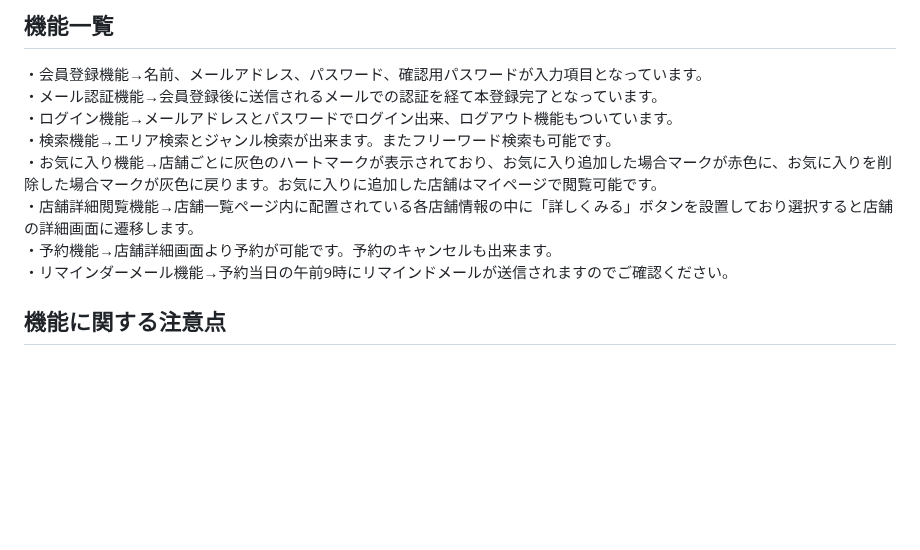
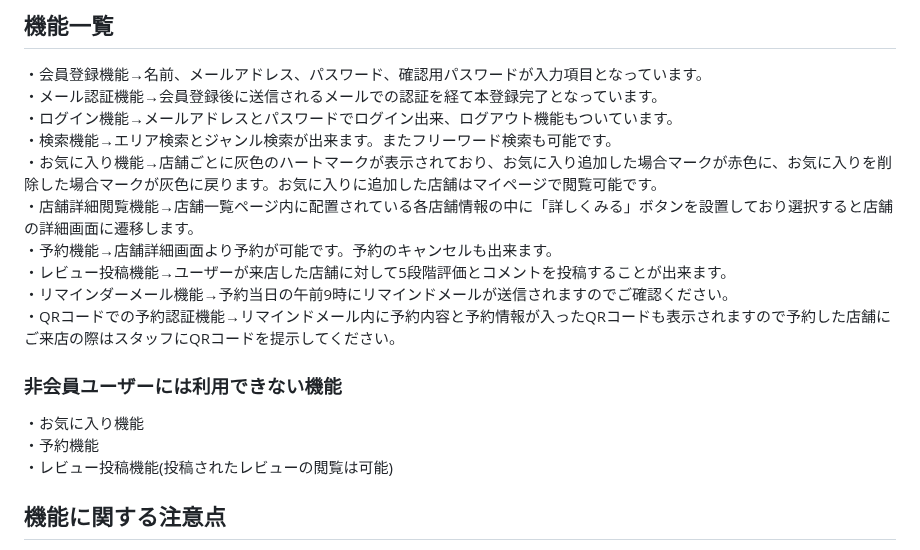
Before and after one commit to Chayney/reservation, a Markdown page: README.md, the part around the change. GitHub-like rendering; blank space fills up the shorter version.

```diff
--- a/README.md
+++ b/README.md
@@ -25,7 +25,14 @@ Laravel学習のまとめとして作成いたしました。提示された要
 ・お気に入り機能→店舗ごとに灰色のハートマークが表示されており、お気に入り追加した場合マークが赤色に、お気に入りを削除した場合マークが灰色に戻ります。お気に入りに追加した店舗はマイページで閲覧可能です。
 ・店舗詳細閲覧機能→店舗一覧ページ内に配置されている各店舗情報の中に「詳しくみる」ボタンを設置しており選択すると店舗の詳細画面に遷移します。
 ・予約機能→店舗詳細画面より予約が可能です。予約のキャンセルも出来ます。
+・レビュー投稿機能→ユーザーが来店した店舗に対して5段階評価とコメントを投稿することが出来ます。
 ・リマインダーメール機能→予約当日の午前9時にリマインドメールが送信されますのでご確認ください。
+・QRコードでの予約認証機能→リマインドメール内に予約内容と予約情報が入ったQRコードも表示されますので予約した店舗にご来店の際はスタッフにQRコードを提示してください。
+
+### 非会員ユーザーには利用できない機能
+・お気に入り機能
+・予約機能
+・レビュー投稿機能(投稿されたレビューの閲覧は可能)
 
 ## 機能に関する注意点
 ・店舗予約及び予約変更とお気に入りの追加及び削除はメール認証による本登録が完了したユーザーがログインされている状態で使用できる機能となります。ログインしていない場合はログイン画面に遷移されます。
```
